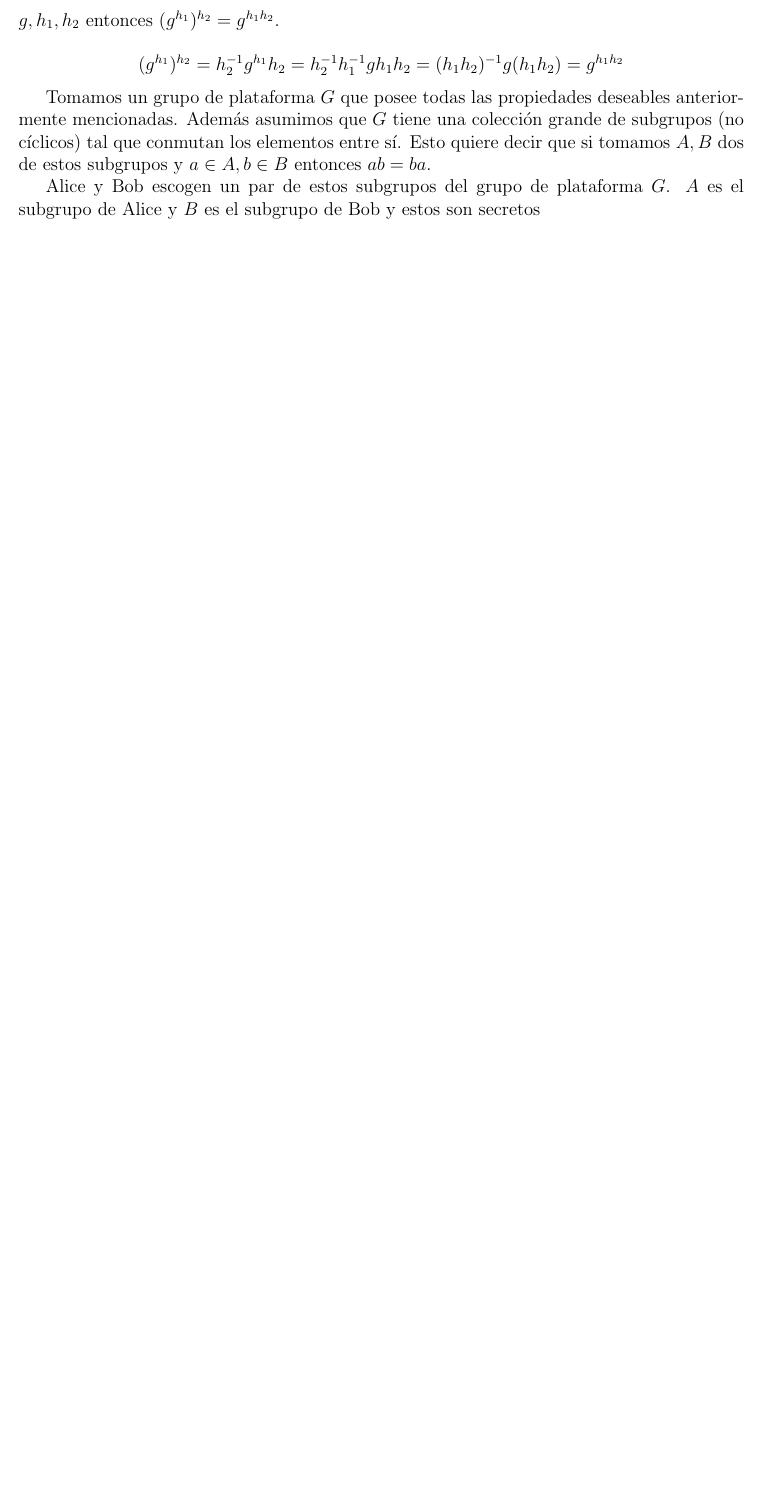
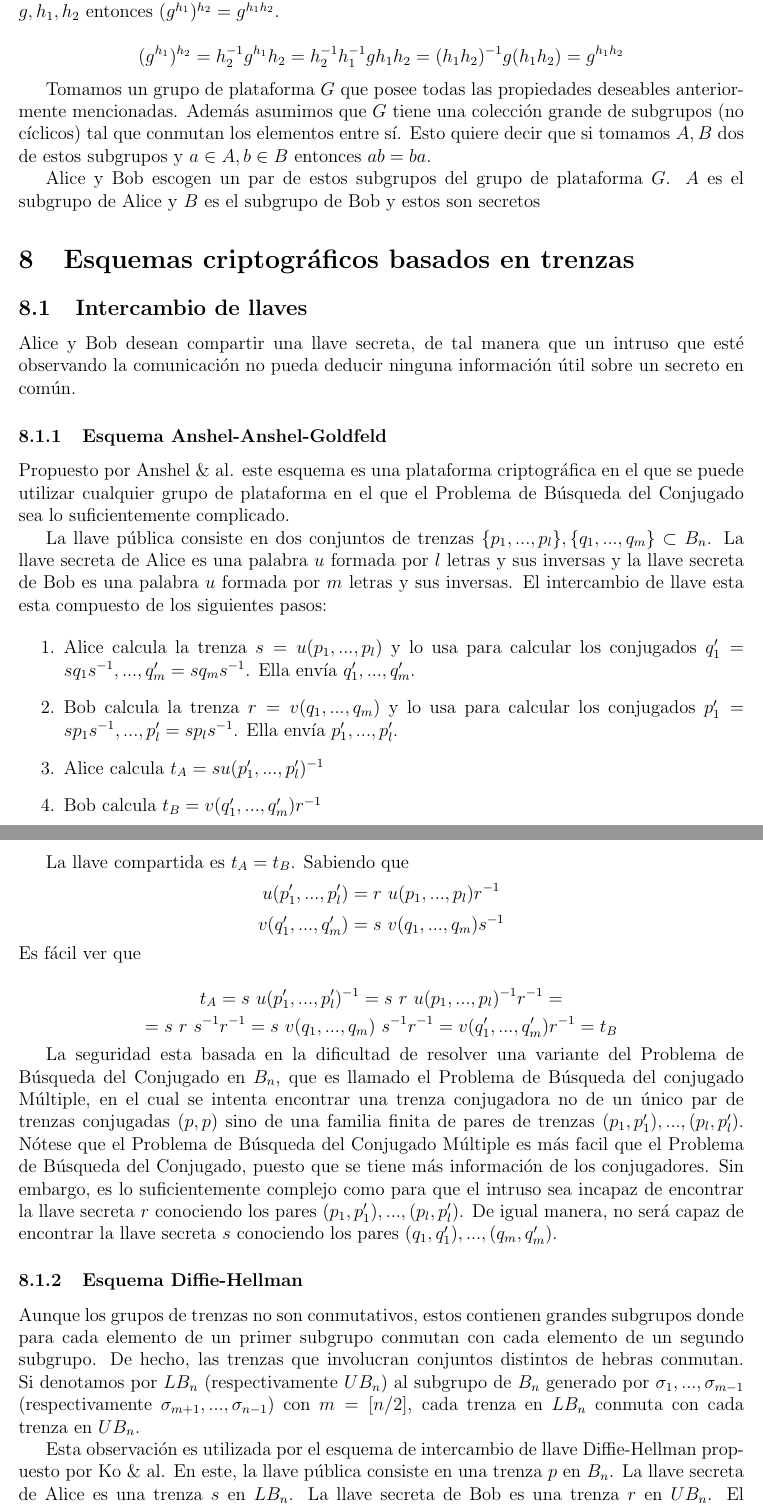
Before and after one commit to ferhm/TFG, a LaTeX document (gruposTrenzados.tex): part of page 14 of 14 before the commit and two parts of pages 14 and 15 of 15 after it, the two joined at a grey line, cut so that both start at the same text, the shorter picture padded with empty space. Compiled offline with pdfLaTeX.

Commit message:
implementacion intercambio de llaves

```diff
--- a/gruposTrenzados.tex
+++ b/gruposTrenzados.tex
@@ -705,3 +708,32 @@ Alice y Bob escogen un par de estos subgrupos del grupo de plataforma $G$. $A$ e
 
 
 
+\section{Esquemas criptográficos basados en trenzas}
+
+\subsection{Intercambio de llaves}
+Alice y Bob desean compartir una llave secreta, de tal manera que un intruso que esté observando la comunicación no pueda deducir ninguna información útil sobre un secreto en común.
+\subsubsection{Esquema Anshel-Anshel-Goldfeld}
+Propuesto por Anshel \& al. este esquema es una plataforma criptográfica en el que se puede utilizar cualquier grupo de plataforma en el que el Problema de Búsqueda del Conjugado sea lo suficientemente complicado.
+
+La llave pública consiste en dos conjuntos de trenzas $\{p_1,...,p_l\},\{q_1,...,q_m\}\subset B_n$. La llave secreta de Alice es una palabra $u$ formada por $l$ letras y sus inversas y la llave secreta de Bob es una palabra $u$ formada por $m$ letras y sus inversas. El intercambio de llave esta esta compuesto de los siguientes pasos:
+
+\begin{enumerate}
+\item Alice calcula la trenza $s = u(p_1,...,p_l)$ y lo usa para calcular los conjugados $q_1'=sq_1s^{-1},...,q_m'=sq_ms^{-1}$. Ella envía $q_1',...,q_m'.$
+\item Bob calcula la trenza $r = v(q_1,...,q_m)$ y lo usa para calcular los conjugados $p_1'=sp_1s^{-1},...,p_l'=sp_ls^{-1}$. Ella envía $p_1',...,p_l'.$
+\item Alice calcula $t_A = su(p_1',...,p_l')^{-1}$
+\item Bob calcula $t_B = v(q_1',...,q_m')r^{-1}$
+\end{enumerate}
+
+La llave compartida es $t_A = t_B$. Sabiendo que
+$$u(p_1',...,p_l')=r\ u(p_1,...,p_l)r^{-1}$$
+$$v(q_1',...,q_m')=s\ v(q_1,...,q_m)s^{-1}$$
+Es fácil ver que
+
+$$t_A = s\ u(p_1',...,p_l')^{-1} = s\ r\ u(p_1,...,p_l)^{-1}r^{-1}=$$
+$$=s\ r\ s^{-1}r^{-1}= s\ v(q_1,...,q_m)\ s^{-1}r^{-1}=v(q_1',...,q_m')r^{-1} = t_B$$
+
+La seguridad esta basada en la dificultad de resolver una variante del Problema de Búsqueda del Conjugado en $B_n$, que es llamado el Problema de Búsqueda del conjugado Múltiple, en el cual se intenta encontrar una trenza conjugadora no de un único par de trenzas conjugadas $(p,p)$ sino de una familia finita de pares de trenzas $(p_1,p_1'),...,(p_l,p_l')$. Nótese que el Problema de Búsqueda del Conjugado Múltiple es más facil que el Problema de Búsqueda del Conjugado, puesto que se tiene más información de los conjugadores. Sin embargo, es lo suficientemente complejo como para que el intruso sea incapaz de encontrar la llave secreta $r$ conociendo los pares $(p_1,p_1'),...,(p_l,p_l')$. De igual manera, no será capaz de encontrar la llave secreta $s$ conociendo los pares $(q_1,q_1'),...,(q_m,q_m')$.
+
+\subsubsection{Esquema Diffie-Hellman} Aunque los grupos de trenzas no son conmutativos, estos contienen grandes subgrupos donde para cada elemento de un primer subgrupo conmutan con cada elemento de un segundo subgrupo. De hecho, las trenzas que involucran conjuntos distintos de hebras conmutan. Si denotamos por $LB_n$ (respectivamente $UB_n$) al subgrupo de $B_n$ generado por $\sigma_1,...,\sigma_{m-1}$ (respectivamente $\sigma_{m+1},...,\sigma_{n-1}$) con $m=[n/2]$, cada trenza en $LB_n$ conmuta con cada trenza en $UB_n$.
+
+Esta observación es utilizada por el esquema de intercambio de llave Diffie-Hellman propuesto por Ko \& al. En este, la llave pública consiste en una trenza $p$ en $B_n$. La llave secreta de Alice es una trenza $s$ en $LB_n$. La llave secreta de Bob es una trenza $r$ en $UB_n$. El intercambio esta formado por los siguientes pasos:
```
Also changed, not shown: gruposTrenzados.tex (31 more changed lines), 1 other file.
